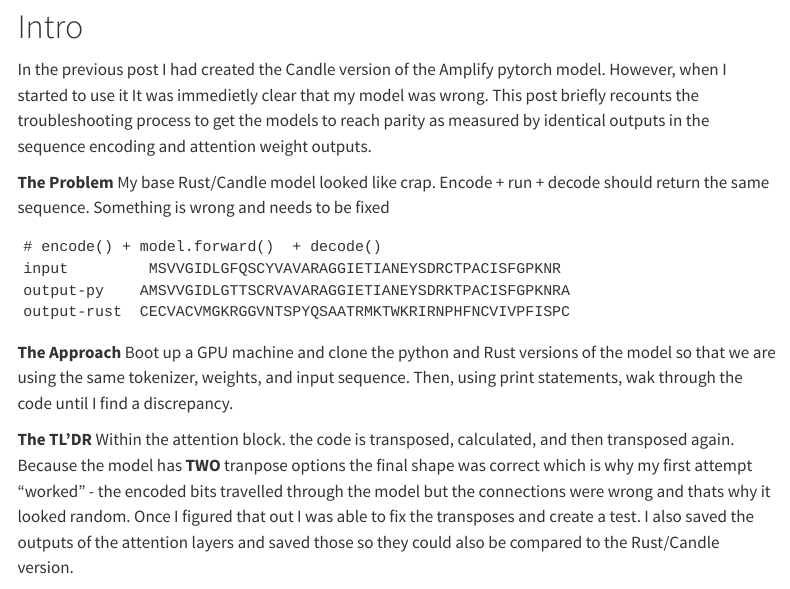
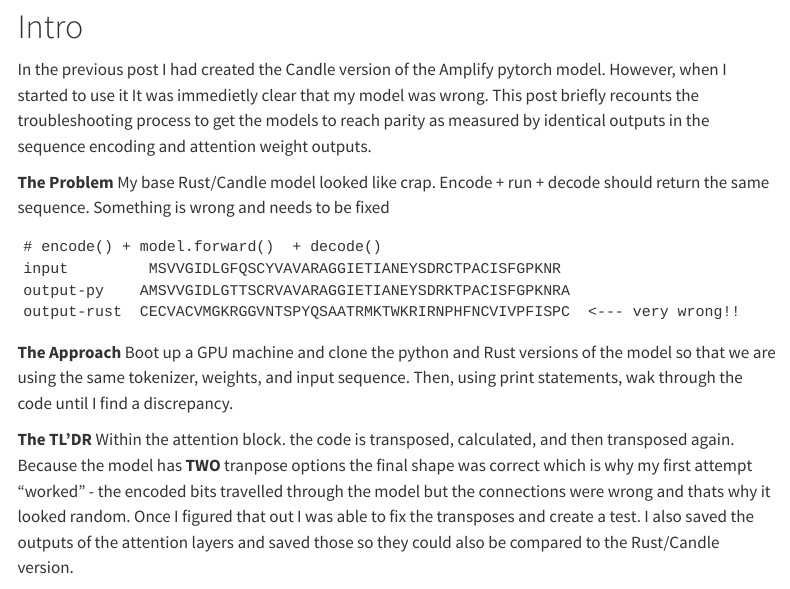
Before and after one commit to ferritin-bio/ferritin, a Quarto document (docs/posts/20241114_amplify_02/index.qmd): the page in a window 1100 px wide, from 130 px down. Rendered offline with R 4.5, knitr and Pandoc in place of Quarto, with nearby package versions; menus at the side of the page are left out; long lines of code are wrapped.

Commit message:
smallfix

````diff
--- a/docs/posts/20241114_amplify_02/index.qmd
+++ b/docs/posts/20241114_amplify_02/index.qmd
@@ -23,7 +23,7 @@ Something is wrong and needs to be fixed
 # encode() + model.forward()  + decode()
 input         MSVVGIDLGFQSCYVAVARAGGIETIANEYSDRCTPACISFGPKNR
 output-py    AMSVVGIDLGTTSCRVAVARAGGIETIANEYSDRKTPACISFGPKNRA
-output-rust  CECVACVMGKRGGVNTSPYQSAATRMKTWKRIRNPHFNCVIVPFISPC
+output-rust  CECVACVMGKRGGVNTSPYQSAATRMKTWKRIRNPHFNCVIVPFISPC  <--- very wrong!!
 ```
 
 __The Approach__ Boot up a GPU machine and clone the python and Rust versions of the model so that we are
````
Also changed, not shown: 1 other file.
